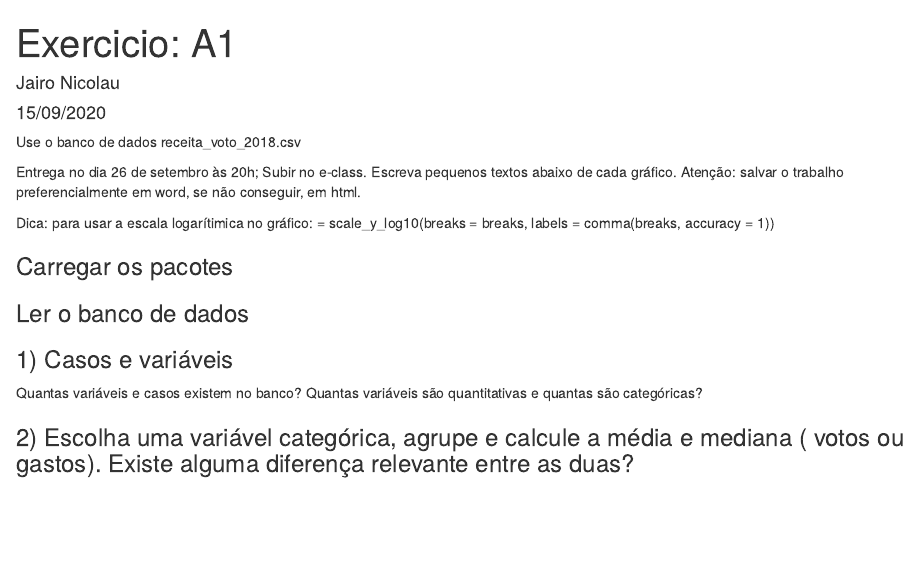
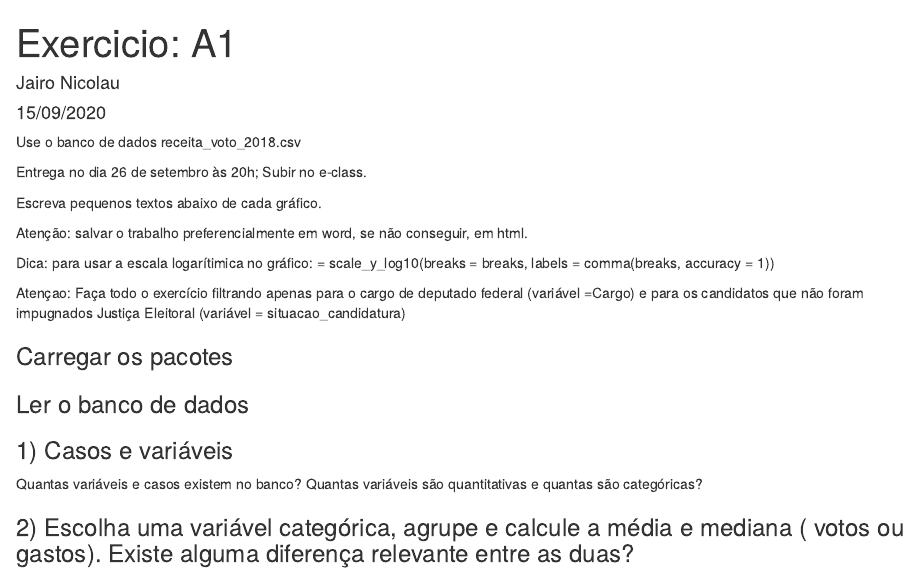
Before and after one commit to GabrielaKucuruza/estatistica, an R Markdown document (tarefa_A1.Rmd): the page in a window 1100 px wide, from its top. Rendered offline with R 4.5, knitr and Pandoc, with nearby package versions.

Commit message:
Update tarefa_A1.Rmd
ajustes

```diff
--- a/tarefa_A1.Rmd
+++ b/tarefa_A1.Rmd
@@ -8,11 +8,15 @@ output: html_document
 Use o banco de dados receita_voto_2018.csv
 
 Entrega no dia 26 de setembro às 20h; Subir no e-class.
+
 Escreva pequenos textos abaixo de cada gráfico.
+
 Atenção: salvar o trabalho preferencialmente em  word, se não conseguir, em html.
 
 Dica: para usar a escala logarítimica  no gráfico:
 = scale_y_log10(breaks = breaks, labels = comma(breaks, accuracy =  1))
+
+Atençao: Faça todo o exercício filtrando apenas para o cargo de deputado federal (variável =Cargo)  e para os candidatos que não foram impugnados  Justiça Eleitoral (variável  = situacao_candidatura)
 
 
 ### Carregar os pacotes
```
